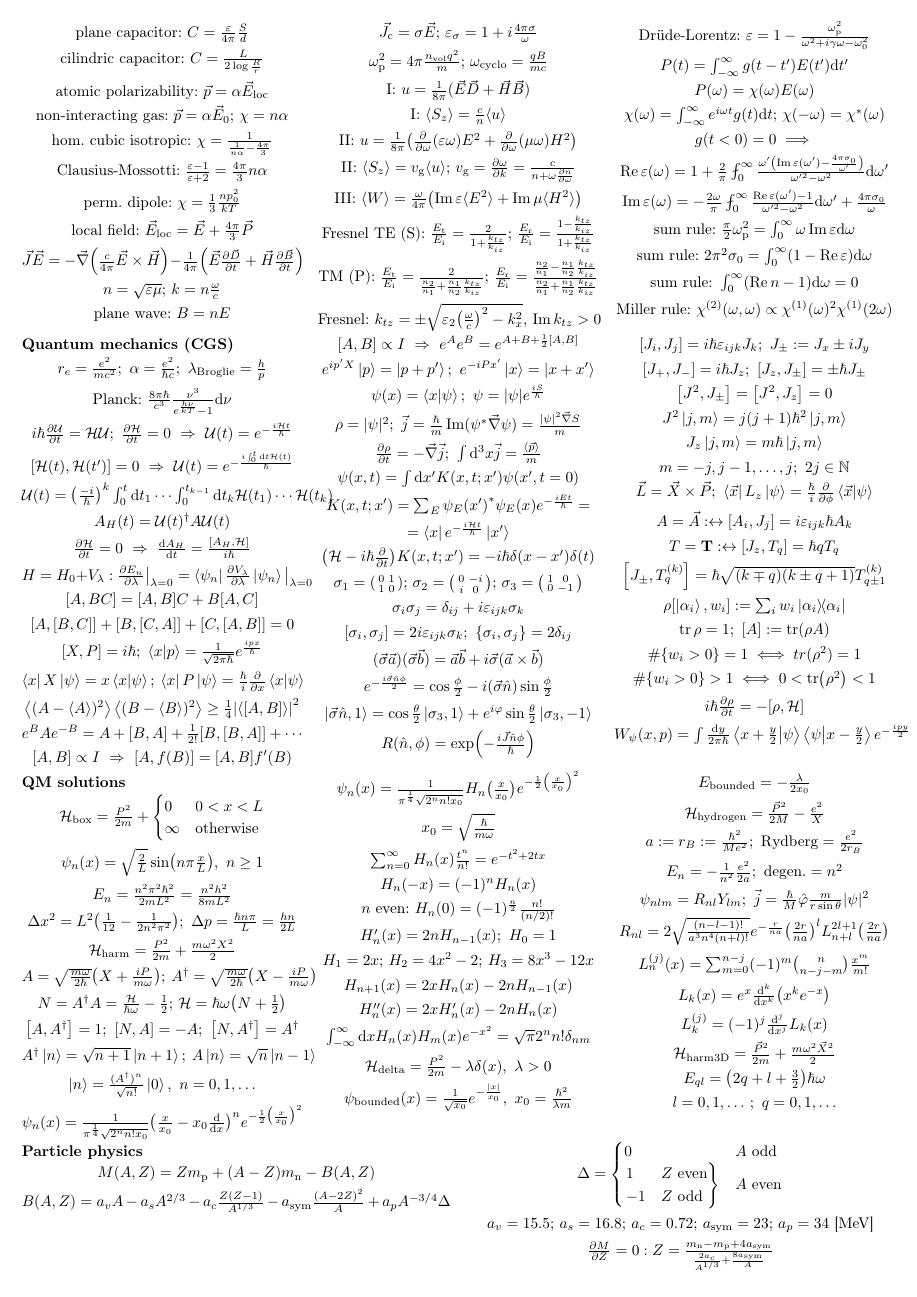
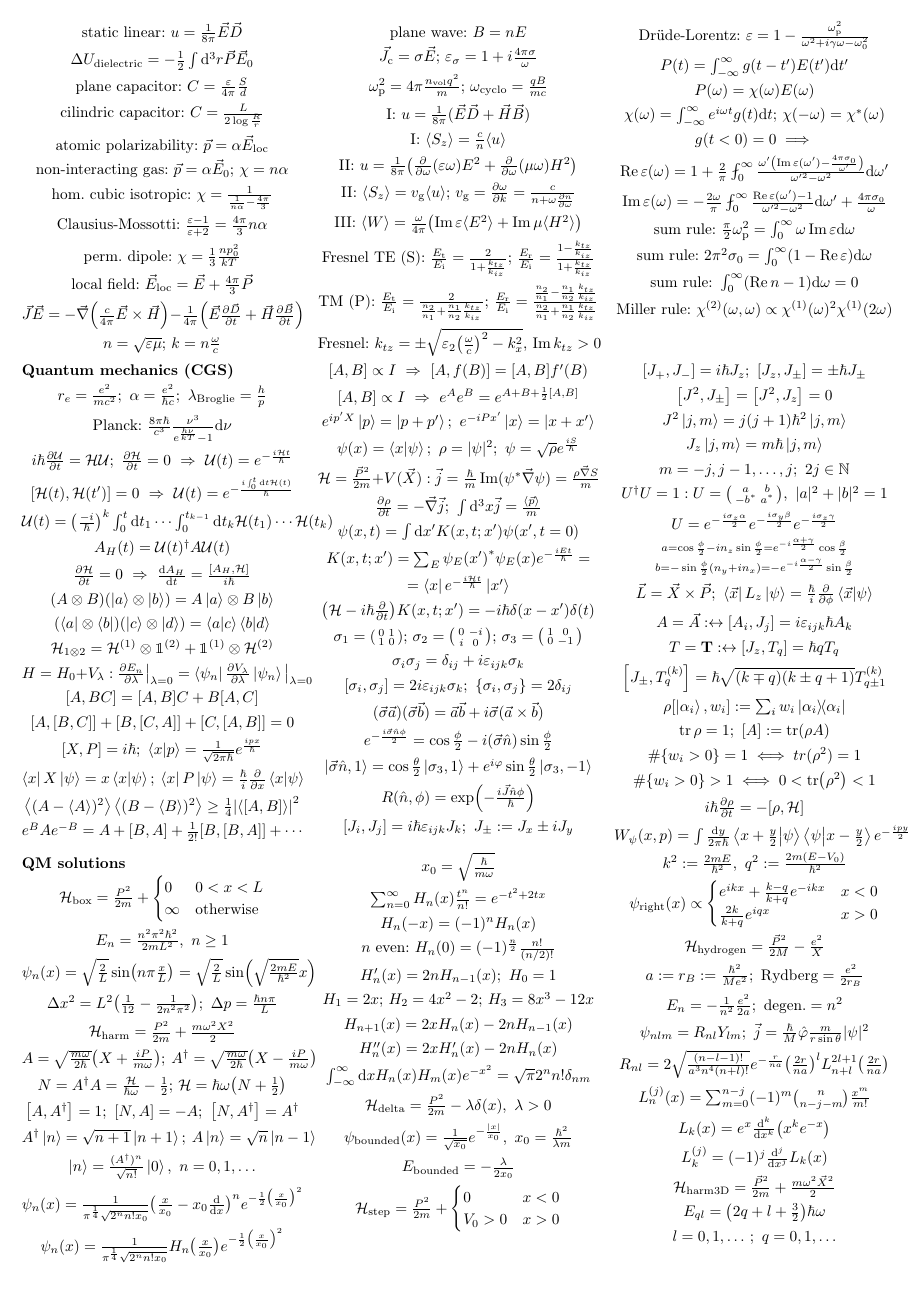
Before and after one commit to Gattocrucco/appunti, a LaTeX document (Formule/formule.tex): page 5 of 6. Compiled offline with pdfLaTeX.

Commit message:
formule: rotazione; gradino; precisazioni varie

```diff
--- a/Formule/formule.tex
+++ b/Formule/formule.tex
@@ -11,6 +11,7 @@
 \usepackage[margin=5mm]{geometry}
 \usepackage{amssymb}
 \usepackage{amsmath}
+\usepackage{bbm}
 \usepackage{mfirstuc} % \makefirstuc \xmakefirstuc
 \usepackage{multicol} % {multicols}
 \usepackage{siunitx}
@@ -38,7 +39,7 @@
 \newcommand*\titlet[1]{\textbf{\xmakefirstuc{#1}}}
 
 \newenvironment{formulae}[2]{%
-\vspace{-20pt}
+\vspace{-19pt}
 \begin{multicols}{#1}
 \noindent\titlet{#2}}
 {\end{multicols}}
@@ -870,6 +870,9 @@ N&\Xi&O&\Pi&P&\Sigma&T&\Upsilon&\Phi&X&\Psi&\Omega\\
 	\[\mathcal U(t)=\qty(\frac{-i}\hbar)^k\int_0^t\dd t_1\dotsm\int_0^{t_{k-1}}\dd t_k\hami(t_1)\dotsm\hami(t_k)\]
 	\[A_H(t)=\mathcal U(t)^\dagger A\mathcal U(t)\]
 	\[\pdv{\hami}{t}=0\then\dv{A_H}{t}=\frac{\comm{A_H}{\hami}}{i\hbar}\] % se dH/dt != 0 si usa H_H (com'era definito?)
+	\[(A\otimes B)(\ket{a}\otimes\ket{b})=A\ket{a}\otimes B\ket{b}\]
+	\[(\bra{a}\otimes\bra{b})(\ket{c}\otimes\ket{d})=\ip{a}{c}\ip{b}{d}\]
+	\[\hami_{1\otimes2}=\hami^{(1)}\otimes\mathbbm1^{(2)}+\mathbbm1^{(1)}\otimes\hami^{(2)}\]
 	\[H=H_0+V_\lambda:\pdv{E_n}{\lambda}\at{\lambda=0}=\bra{\psi_n}{\pdv{V_\lambda}{\lambda}}\ket{\psi_n}\at{\lambda=0}\]
 	\[[A,BC]=[A,B]C+B[A,C]\]
 	\[\comm{A}{\comm{B}{C}}+\comm{B}{\comm{C}{A}}+\comm{C}{\comm{A}{B}}=0\]
@@ -880,9 +883,9 @@ N&\Xi&O&\Pi&P&\Sigma&T&\Upsilon&\Phi&X&\Psi&\Omega\\
 	\[\comm{A}{B}\propto I\then\comm{A}{f(B)}=\comm{A}{B}f'(B)\]
 	\[\comm{A}{B}\propto I\then e^Ae^B=e^{A+B+\inv2\comm{A}{B}}\]
 	\[e^{ip'X}\ket{p}=\ket{p+p'};\ e^{-iPx'}\ket{x}=\ket{x+x'}\]
-	\[\psi(x)=\bra{x}\ket{\psi};\ \psi=|\psi|e^{\frac{iS}\hbar}\]
-	\[\rho=|\psi|^2;\ \vec j=\frac\hbar m\Im(\conj\psi\grad\psi)=\frac{|\psi|^2\grad S}m\]
-	\[\pdv{\rho}{t}=-\grad\vec j;\ \int\dd^3x\vec j=\frac{\ev{\vec p}}m\] % cos'è m? questa roba vale per la particella libera?
+	\[\psi(x)=\bra{x}\ket{\psi};\ \rho=|\psi|^2;\ \psi=\sqrt\rho e^{\frac{iS}\hbar}\]
+	\[\hami=\frac{\vec P^2}{2m}+V(\vec X):\vec j=\frac\hbar m\Im(\conj\psi\grad\psi)=\frac{\rho\grad S}m\]
+	\[\pdv{\rho}{t}=-\grad\vec j;\ \int\dd^3x\vec j=\frac{\ev{\vec p}}m\]
 	\[\psi(x,t)=\int\dd x'K(x,t;x')\psi(x',t=0)\]
 	\[K(x,t;x')=\sum_E\conj{\psi_E(x')}\psi_E(x)e^{-\frac{iEt}\hbar}=\]
 	\[=\bra{x}{e^{-\frac{i\hami t}\hbar}}\ket{x'}\]
@@ -900,6 +903,9 @@ N&\Xi&O&\Pi&P&\Sigma&T&\Upsilon&\Phi&X&\Psi&\Omega\\
 	\[J^2\ket{j,m}=j(j+1)\hbar^2\ket{j,m}\]
 	\[J_z\ket{j,m}=m\hbar\ket{j,m}\]
 	\[m=-j,j-1,\dotsc,j;\ 2j\in\N\]
+	\[U^\dagger U=1:U=\smqty(a & b \\ -\conj b & \conj a),\ |a|^2+|b|^2=1\]
+	\[U=e^{-\frac{i\sigma_z\alpha}2}e^{-\frac{i\sigma_y\beta}2}e^{-\frac{i\sigma_z\gamma}2}\]
+	\[\smqty{a=\cos\frac\phi2-in_z\sin\frac\phi2=e^{-i\frac{\alpha+\gamma}2}\cos\frac\beta2 \\ b=-\sin\frac\phi2(n_y+in_x)=-e^{-i\frac{\alpha-\gamma}2}\sin\frac\beta2}\]
 	\[\vec L=\vec X\times\vec P;\ \bra{\vec x}{L_z}\ket{\psi}=\frac\hbar i\pdv{\phi}\bra{\vec x}\ket{\psi}\]
 	\[A=\vec A\means\comm{A_i}{J_j}=i\varepsilon_{ijk}\hbar A_k\]
 	\[T=\tens T\means\comm{J_z}{T_q}=\hbar qT_q\]
@@ -916,9 +922,9 @@ N&\Xi&O&\Pi&P&\Sigma&T&\Upsilon&\Phi&X&\Psi&\Omega\\
 	\[\hami_\text{box}=\frac{P^2}{2m}+\begin{cases}
 		0 & 0<x<L \\ \infty & \text{otherwise}
 	\end{cases}\]
-	\[\psi_n(x)=\sqrt\frac2L\sin(n\pi\frac xL),\ n\ge1\]
-	\[E_n=\frac{n^2\pi^2\hbar^2}{2mL^2}=\frac{n^2h^2}{8mL^2}\]
-	\[\D x^2=L^2\qty(\inv{12}-\inv{2n^2\pi^2});\ \D p=\frac{\hbar n\pi}{L}=\frac{hn}{2L}\]
+	\[E_n=\frac{n^2\pi^2\hbar^2}{2mL^2},\ n\ge1\]
+	\[\psi_n(x)=\sqrt\frac2L\sin(n\pi\frac xL)=\sqrt\frac2L\sin(\sqrt\frac{2mE}{\hbar^2}x)\]
+	\[\D x^2=L^2\qty(\inv{12}-\inv{2n^2\pi^2});\ \D p=\frac{\hbar n\pi}{L}\]
 	\[\hami_\text{harm}=\frac{P^2}{2m}+\frac{m\omega^2X^2}2\]
 	\[A=\sqrt{\frac{m\omega}{2\hbar}}\qty(X+\frac{iP}{m\omega});\ A^\dagger=\sqrt{\frac{m\omega}{2\hbar}}\qty(X-\frac{iP}{m\omega})\]
 	\[N=A^\dagger A=\frac{\hami}{\hbar\omega}-\inv2;\,\hami=\hbar\omega\qty(N+\inv2)\]
@@ -939,6 +945,15 @@ N&\Xi&O&\Pi&P&\Sigma&T&\Upsilon&\Phi&X&\Psi&\Omega\\
 	\[\hami_\text{delta}=\frac{P^2}{2m}-\lambda\delta(x),\ \lambda>0\]
 	\[\psi_\text{bounded}(x)=\inv{\sqrt{x_0}}e^{-\frac{|x|}{x_0}},\ x_0=\frac{\hbar^2}{\lambda m}\]
 	\[E_\text{bounded}=-\frac\lambda{2x_0}\]
+	\[\hami_\text{step}=\frac{P^2}{2m}+\begin{cases}
+		0 & x<0 \\
+		V_0>0 & x>0
+	\end{cases}\]
+	\[k^2\is\frac{2mE}{\hbar^2},\ q^2\is\frac{2m(E-V_0)}{\hbar^2}\]
+	\[\psi_\text{right}(x)\propto\begin{cases}
+		e^{ikx}+\frac{k-q}{k+q}e^{-ikx} & x<0 \\
+		\frac{2k}{k+q}e^{iqx} & x>0
+	\end{cases}\]
 	\[\hami_\text{hydrogen}=\frac{\vec P^2}{2M}-\frac{e^2}{X}\]
 	\[a\is r_B\is\frac{\hbar^2}{Me^2};\ \text{Rydberg}=\frac{e^2}{2r_B}\]
 	\[E_n=-\frac1{n^2}\frac{e^2}{2a};\ \text{degen.}=n^2\]
```
Also changed, not shown: Formule/formule.pdf, Formule/formule.tex (5 more changed lines).
